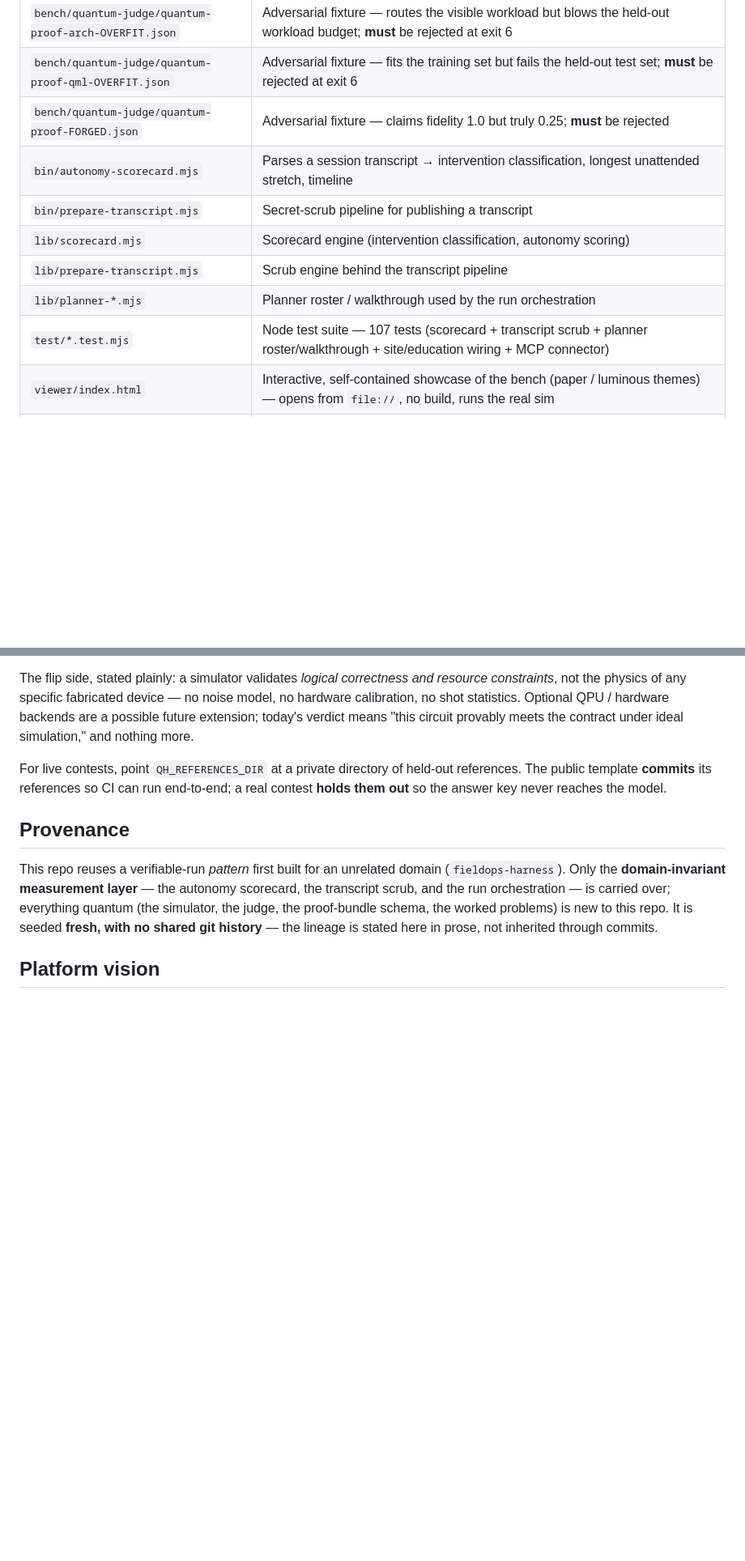
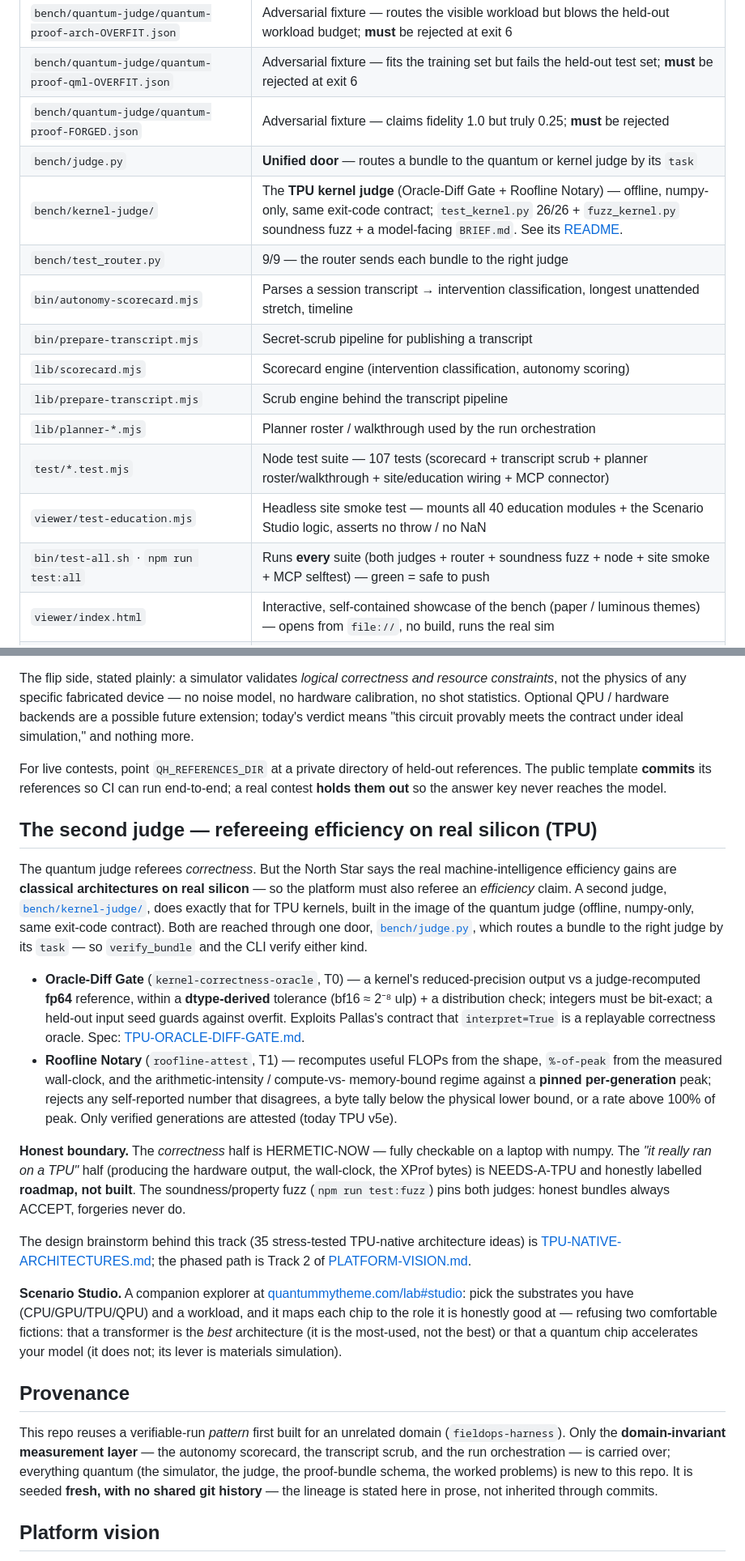
Before and after one commit to QuantumMytheme/quantum-harness, a Markdown page: README.md, 2 parts joined by grey strips. Shown at 81% size. GitHub-like rendering; blank space fills up the shorter version.

Commit message:
docs: README documents the two-judge bench, the efficiency track, and test:all
- New "The second judge — refereeing efficiency on real silicon (TPU)" section:
  bench/kernel-judge (Oracle-Diff Gate + Roofline Notary), the unified door
  (bench/judge.py) that routes by task, the hermetic-now vs needs-a-TPU boundary,
  the soundness fuzz, and the Scenario Studio.
- Quickstart gains the unified-door verify + `npm run test:all`.
- Repo layout gains bench/judge.py, bench/kernel-judge, bench/test_router.py,
  viewer/test-education.mjs, and bin/test-all.sh.

Co-Authored-By: Claude Opus 4.8 (1M context) <noreply@anthropic.com>
Claude-Session: https://claude.ai/code/session_01A7JT97SkkxFoM6UNnnYkhU

```diff
--- a/README.md
+++ b/README.md
@@ -99,12 +99,17 @@ the real judge, and mint a run repo — without leaving the chat.
 | `bench/quantum-judge/quantum-proof-arch-OVERFIT.json` | Adversarial fixture — routes the visible workload but blows the held-out workload budget; **must** be rejected at exit 6 |
 | `bench/quantum-judge/quantum-proof-qml-OVERFIT.json` | Adversarial fixture — fits the training set but fails the held-out test set; **must** be rejected at exit 6 |
 | `bench/quantum-judge/quantum-proof-FORGED.json` | Adversarial fixture — claims fidelity 1.0 but truly 0.25; **must** be rejected |
+| `bench/judge.py` | **Unified door** — routes a bundle to the quantum or kernel judge by its `task` |
+| `bench/kernel-judge/` | The **TPU kernel judge** (Oracle-Diff Gate + Roofline Notary) — offline, numpy-only, same exit-code contract; `test_kernel.py` 26/26 + `fuzz_kernel.py` soundness fuzz + a model-facing `BRIEF.md`. See its [README](./bench/kernel-judge/README.md). |
+| `bench/test_router.py` | 9/9 — the router sends each bundle to the right judge |
 | `bin/autonomy-scorecard.mjs` | Parses a session transcript → intervention classification, longest unattended stretch, timeline |
 | `bin/prepare-transcript.mjs` | Secret-scrub pipeline for publishing a transcript |
 | `lib/scorecard.mjs` | Scorecard engine (intervention classification, autonomy scoring) |
 | `lib/prepare-transcript.mjs` | Scrub engine behind the transcript pipeline |
 | `lib/planner-*.mjs` | Planner roster / walkthrough used by the run orchestration |
 | `test/*.test.mjs` | Node test suite — 107 tests (scorecard + transcript scrub + planner roster/walkthrough + site/education wiring + MCP connector) |
+| `viewer/test-education.mjs` | Headless site smoke test — mounts all 40 education modules + the Scenario Studio logic, asserts no throw / no NaN |
+| `bin/test-all.sh` · `npm run test:all` | Runs **every** suite (both judges + router + soundness fuzz + node + site smoke + MCP selftest) — green = safe to push |
 | `viewer/index.html` | Interactive, self-contained showcase of the bench (paper / luminous themes) — opens from `file://`, no build, runs the real sim |
 | `GETTING-STARTED.md` | Your first run in three commands — remix the frontier, your model molds it, auto-register |
 | `RUN-FLOW.md` · `bin/new-run.sh` | Mint a fresh public run repo from this template (`--remix <problem>` pre-loads the frontier), run, commit back |
@@ -247,6 +259,44 @@ For live contests, point `QH_REFERENCES_DIR` at a private directory of held-out
 public template **commits** its references so CI can run end-to-end; a real contest **holds them
 out** so the answer key never reaches the model.
 
+## The second judge — refereeing efficiency on real silicon (TPU)
+
+The quantum judge referees *correctness*. But the North Star says the real
+machine-intelligence efficiency gains are **classical architectures on real
+silicon** — so the platform must also referee an *efficiency* claim. A second judge,
+[`bench/kernel-judge/`](./bench/kernel-judge/), does exactly that for TPU kernels,
+built in the image of the quantum judge (offline, numpy-only, same exit-code
+contract). Both are reached through one door, [`bench/judge.py`](./bench/judge.py),
+which routes a bundle to the right judge by its `task` — so `verify_bundle` and the
+CLI verify either kind.
+
+- **Oracle-Diff Gate** (`kernel-correctness-oracle`, T0) — a kernel's reduced-precision
+  output vs a judge-recomputed **fp64** reference, within a **dtype-derived** tolerance
+  (bf16 ≈ 2⁻⁸ ulp) + a distribution check; integers must be bit-exact; a held-out input
+  seed guards against overfit. Exploits Pallas's contract that `interpret=True` is a
+  replayable correctness oracle. Spec: [TPU-ORACLE-DIFF-GATE.md](./TPU-ORACLE-DIFF-GATE.md).
+- **Roofline Notary** (`roofline-attest`, T1) — recomputes useful FLOPs from the shape,
+  `%-of-peak` from the measured wall-clock, and the arithmetic-intensity / compute-vs-
+  memory-bound regime against a **pinned per-generation** peak; rejects any self-reported
+  number that disagrees, a byte tally below the physical lower bound, or a rate above
+  100% of peak. Only verified generations are attested (today TPU v5e).
+
+**Honest boundary.** The *correctness* half is HERMETIC-NOW — fully checkable on a
+laptop with numpy. The *"it really ran on a TPU"* half (producing the hardware output,
+the wall-clock, the XProf bytes) is NEEDS-A-TPU and honestly labelled **roadmap, not
+built**. The soundness/property fuzz (`npm run test:fuzz`) pins both judges: honest
+bundles always ACCEPT, forgeries never do.
+
+The design brainstorm behind this track (35 stress-tested TPU-native architecture
+ideas) is [TPU-NATIVE-ARCHITECTURES.md](./TPU-NATIVE-ARCHITECTURES.md); the phased path
+is Track 2 of [PLATFORM-VISION.md](./PLATFORM-VISION.md).
+
+**Scenario Studio.** A companion explorer at [quantummytheme.com/lab#studio](https://quantummytheme.com/lab#studio):
+pick the substrates you have (CPU/GPU/TPU/QPU) and a workload, and it maps each chip to
+the role it is honestly good at — refusing two comfortable fictions: that a transformer
+is the *best* architecture (it is the most-used, not the best) or that a quantum chip
+accelerates your model (it does not; its lever is materials simulation).
+
 ## Provenance
 
 This repo reuses a verifiable-run *pattern* first built for an unrelated domain
```
Also changed, not shown: other parts of README.md (+7 -0 lines).
